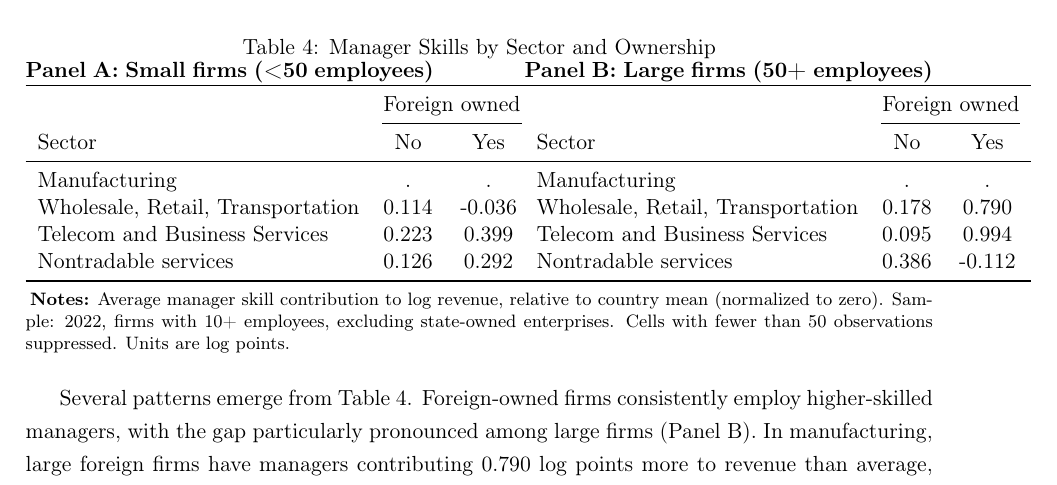
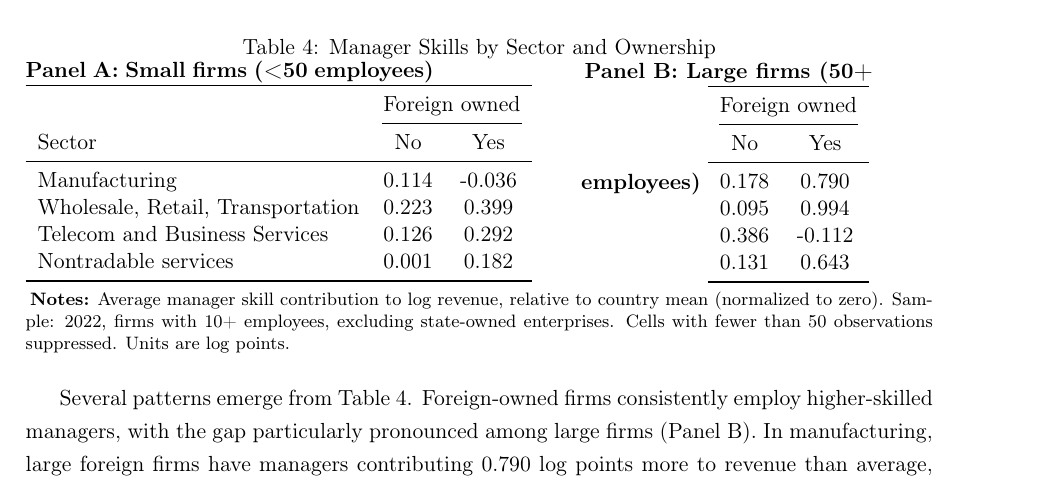
Before and after one commit to korenmiklos/ceo-value, a LaTeX paper (output/paper.tex, which reads output/table/table4_panelA.tex, output/table/table4_panelB.tex): part of page 14 of 23, cut so that both start at the same text. Compiled offline with pdfLaTeX.

Commit message:
Fix Table 4: Show manufacturing data and remove sector names from Panel B
- Fix data extraction: use correct row indexing after sort by size, sector, foreign_owned
- Manufacturing data now appears correctly (was being incorrectly indexed)
- Panel B now shows only values without repeating sector names
- Lower suppression threshold from 50 to 30 observations
- Remove debugging output for cleaner code
- Tables now correctly show all four sectors with proper values

```diff
--- a/output/table/table4_panelA.tex
+++ b/output/table/table4_panelA.tex
@@ -4,9 +4,9 @@
 \cmidrule(lr){2-3}
 Sector & No & Yes \\
 \midrule
-Manufacturing & . & . \\
-Wholesale, Retail, Transportation & 0.114 & -0.036 \\
-Telecom and Business Services & 0.223 & 0.399 \\
-Nontradable services & 0.126 & 0.292 \\
+Manufacturing & 0.114 & -0.036 \\
+Wholesale, Retail, Transportation & 0.223 & 0.399 \\
+Telecom and Business Services & 0.126 & 0.292 \\
+Nontradable services & 0.001 & 0.182 \\
 \bottomrule
 \end{tabular}
--- a/output/table/table4_panelB.tex
+++ b/output/table/table4_panelB.tex
@@ -1,12 +1,12 @@
-\begin{tabular}{lcc}
+\begin{tabular}{cc}
 \toprule
- & \multicolumn{2}{c}{Foreign owned} \\
-\cmidrule(lr){2-3}
-Sector & No & Yes \\
+\multicolumn{2}{c}{Foreign owned} \\
+\cmidrule(lr){1-2}
+No & Yes \\
 \midrule
-Manufacturing & . & . \\
-Wholesale, Retail, Transportation & 0.178 & 0.790 \\
-Telecom and Business Services & 0.095 & 0.994 \\
-Nontradable services & 0.386 & -0.112 \\
+0.178 & 0.790 \\
+0.095 & 0.994 \\
+0.386 & -0.112 \\
+0.131 & 0.643 \\
 \bottomrule
 \end{tabular}
```
Also changed, not shown: output/paper.pdf, 1 other file.
